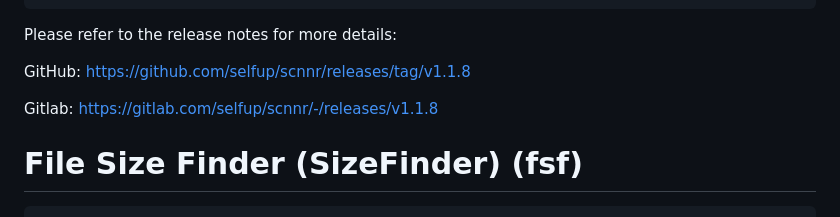
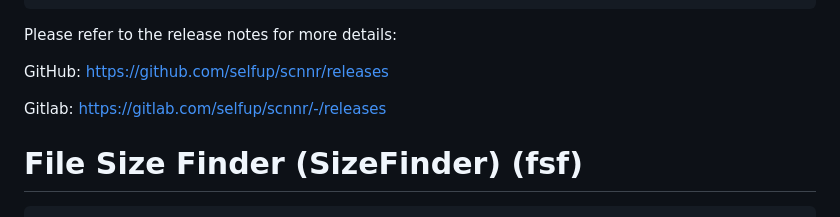
Before and after one commit to selfup/scnnr, a Markdown page: README.md, the part around the change. Drawn GitHub-style.

Commit message:
update README (#27)

```diff
--- a/README.md
+++ b/README.md
@@ -244,9 +244,9 @@ pkg/testdata/tree/empty.txt
 
 Please refer to the release notes for more details:
 
-GitHub: https://github.com/selfup/scnnr/releases/tag/v1.1.8
+GitHub: https://github.com/selfup/scnnr/releases
 
-Gitlab: https://gitlab.com/selfup/scnnr/-/releases/v1.1.8
+Gitlab: https://gitlab.com/selfup/scnnr/-/releases
 
 # File Size Finder (SizeFinder) (fsf)
 
```
